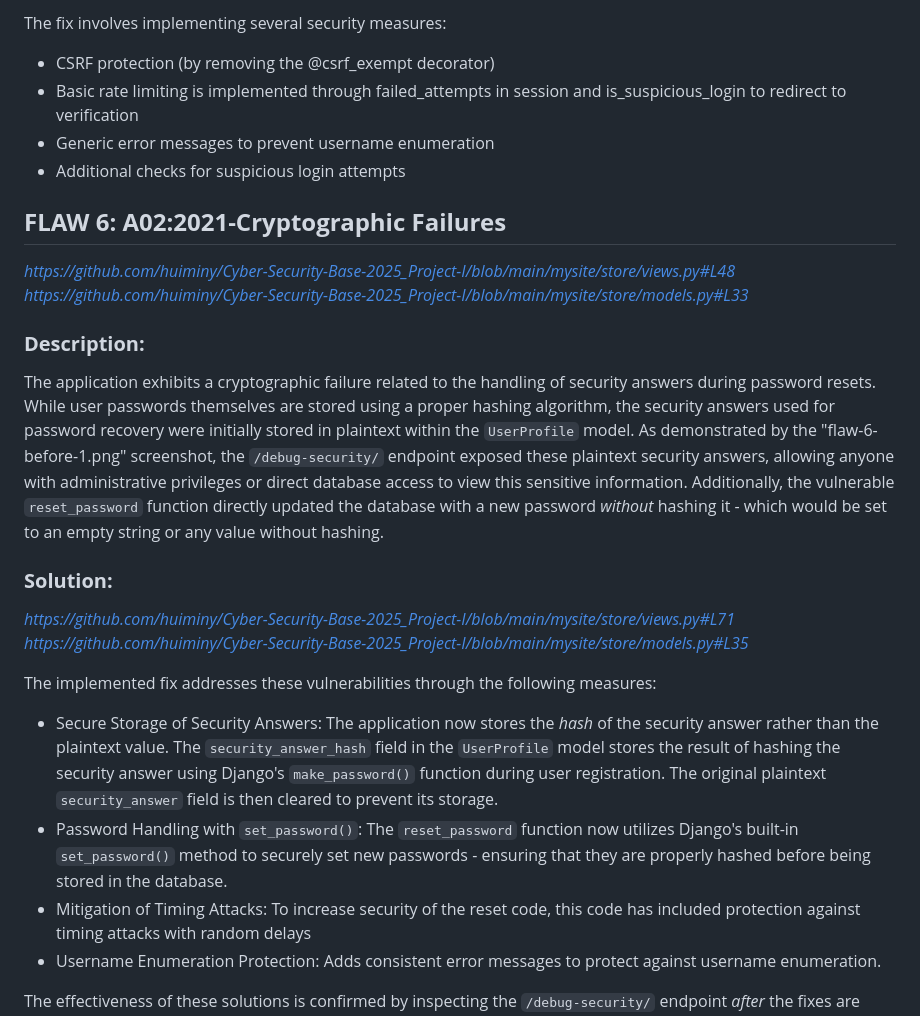
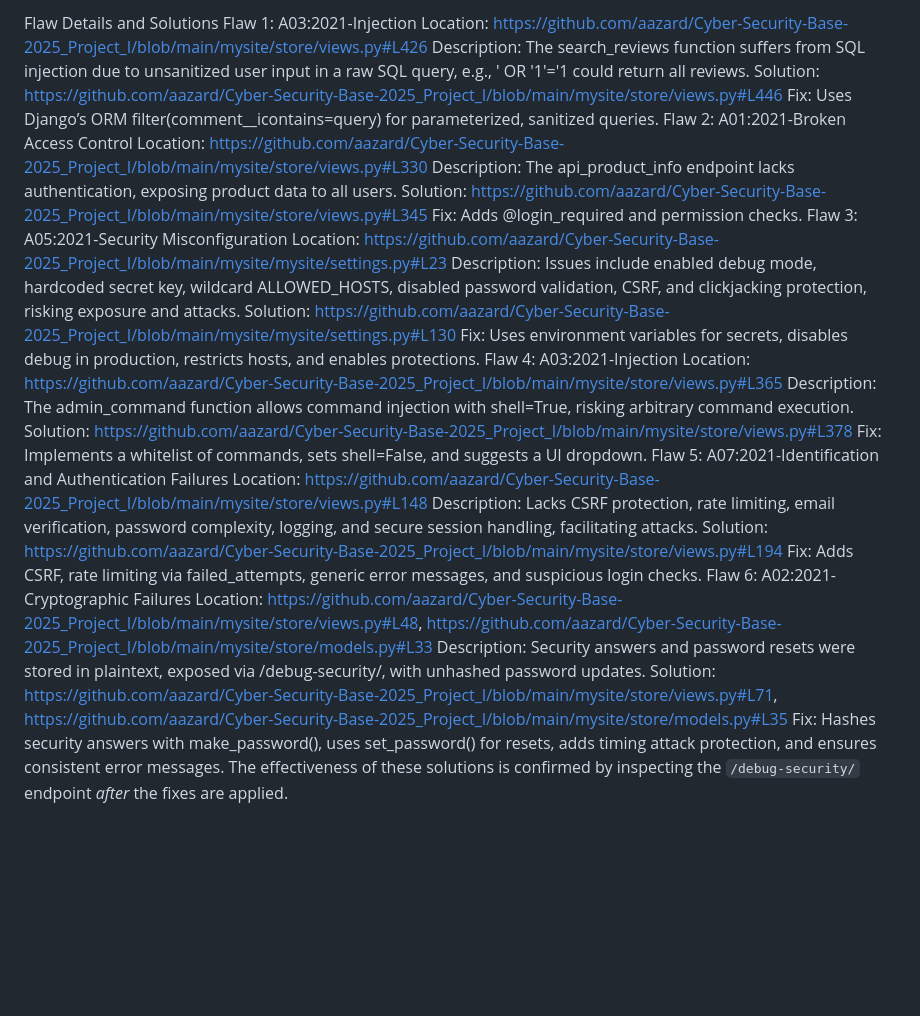
Before and after one commit to aazard/Cyber-Security-Base-2025_Project_I, a Markdown page: README.md, the part around the change printed below. GitHub-like rendering; blank space fills up the shorter version.

```diff
--- a/README.md
+++ b/README.md
@@ -151,26 +80,32 @@ _https://github.com/huiminy/Cyber-Security-Base-2025_Project-I/blob/main/mysite/
-The fix involves implementing several security measures:
-- CSRF protection (by removing the @csrf_exempt decorator)
-- Basic rate limiting is implemented through failed_attempts in session and is_suspicious_login to redirect to verification
-- Generic error messages to prevent username enumeration
-- Additional checks for suspicious login attempts
-
-
-## **FLAW 6: A02:2021-Cryptographic Failures**
-_https://github.com/huiminy/Cyber-Security-Base-2025_Project-I/blob/main/mysite/store/views.py#L48_
-_https://github.com/huiminy/Cyber-Security-Base-2025_Project-I/blob/main/mysite/store/models.py#L33_
-
-### **Description:**
-The application exhibits a cryptographic failure related to the handling of security answers during password resets. While user passwords themselves are stored using a proper hashing algorithm, the security answers used for password recovery were initially stored in plaintext within the `UserProfile` model. As demonstrated by the "flaw-6-before-1.png" screenshot, the `/debug-security/` endpoint exposed these plaintext security answers, allowing anyone with administrative privileges or direct database access to view this sensitive information. Additionally, the vulnerable `reset_password` function directly updated the database with a new password _without_ hashing it - which would be set to an empty string or any value without hashing.
-
-### **Solution:**
-_https://github.com/huiminy/Cyber-Security-Base-2025_Project-I/blob/main/mysite/store/views.py#L71_
-_https://github.com/huiminy/Cyber-Security-Base-2025_Project-I/blob/main/mysite/store/models.py#L35_
-
-The implemented fix addresses these vulnerabilities through the following measures:
-
--   Secure Storage of Security Answers: The application now stores the _hash_ of the security answer rather than the plaintext value. The `security_answer_hash` field in the `UserProfile` model stores the result of hashing the security answer using Django's `make_password()` function during user registration. The original plaintext `security_answer` field is then cleared to prevent its storage.
--   Password Handling with `set_password()`: The `reset_password` function now utilizes Django's built-in `set_password()` method to securely set new passwords - ensuring that they are properly hashed before being stored in the database.
--   Mitigation of Timing Attacks: To increase security of the reset code, this code has included protection against timing attacks with random delays
--   Username Enumeration Protection: Adds consistent error messages to protect against username enumeration.
-
+Flaw Details and Solutions
+Flaw 1: A03:2021-Injection
+Location: https://github.com/aazard/Cyber-Security-Base-2025_Project_I/blob/main/mysite/store/views.py#L426
+Description: The search_reviews function suffers from SQL injection due to unsanitized user input in a raw SQL query, e.g., ' OR '1'='1 could return all reviews.
+Solution: https://github.com/aazard/Cyber-Security-Base-2025_Project_I/blob/main/mysite/store/views.py#L446
+Fix: Uses Django’s ORM filter(comment__icontains=query) for parameterized, sanitized queries.
+Flaw 2: A01:2021-Broken Access Control
+Location: https://github.com/aazard/Cyber-Security-Base-2025_Project_I/blob/main/mysite/store/views.py#L330
+Description: The api_product_info endpoint lacks authentication, exposing product data to all users.
+Solution: https://github.com/aazard/Cyber-Security-Base-2025_Project_I/blob/main/mysite/store/views.py#L345
+Fix: Adds @login_required and permission checks.
+Flaw 3: A05:2021-Security Misconfiguration
+Location: https://github.com/aazard/Cyber-Security-Base-2025_Project_I/blob/main/mysite/mysite/settings.py#L23
+Description: Issues include enabled debug mode, hardcoded secret key, wildcard ALLOWED_HOSTS, disabled password validation, CSRF, and clickjacking protection, risking exposure and attacks.
+Solution: https://github.com/aazard/Cyber-Security-Base-2025_Project_I/blob/main/mysite/mysite/settings.py#L130
+Fix: Uses environment variables for secrets, disables debug in production, restricts hosts, and enables protections.
+Flaw 4: A03:2021-Injection
+Location: https://github.com/aazard/Cyber-Security-Base-2025_Project_I/blob/main/mysite/store/views.py#L365
+Description: The admin_command function allows command injection with shell=True, risking arbitrary command execution.
+Solution: https://github.com/aazard/Cyber-Security-Base-2025_Project_I/blob/main/mysite/store/views.py#L378
+Fix: Implements a whitelist of commands, sets shell=False, and suggests a UI dropdown.
+Flaw 5: A07:2021-Identification and Authentication Failures
+Location: https://github.com/aazard/Cyber-Security-Base-2025_Project_I/blob/main/mysite/store/views.py#L148
+Description: Lacks CSRF protection, rate limiting, email verification, password complexity, logging, and secure session handling, facilitating attacks.
+Solution: https://github.com/aazard/Cyber-Security-Base-2025_Project_I/blob/main/mysite/store/views.py#L194
+Fix: Adds CSRF, rate limiting via failed_attempts, generic error messages, and suspicious login checks.
+Flaw 6: A02:2021-Cryptographic Failures
+Location: https://github.com/aazard/Cyber-Security-Base-2025_Project_I/blob/main/mysite/store/views.py#L48, https://github.com/aazard/Cyber-Security-Base-2025_Project_I/blob/main/mysite/store/models.py#L33
+Description: Security answers and password resets were stored in plaintext, exposed via /debug-security/, with unhashed password updates.
+Solution: https://github.com/aazard/Cyber-Security-Base-2025_Project_I/blob/main/mysite/store/views.py#L71, https://github.com/aazard/Cyber-Security-Base-2025_Project_I/blob/main/mysite/store/models.py#L35
+Fix: Hashes security answers with make_password(), uses set_password() for resets, adds timing attack protection, and ensures consistent error messages.
 The effectiveness of these solutions is confirmed by inspecting the `/debug-security/` endpoint _after_ the fixes are applied.
```
Also changed, not shown: other parts of README.md (+51 -122 lines).
